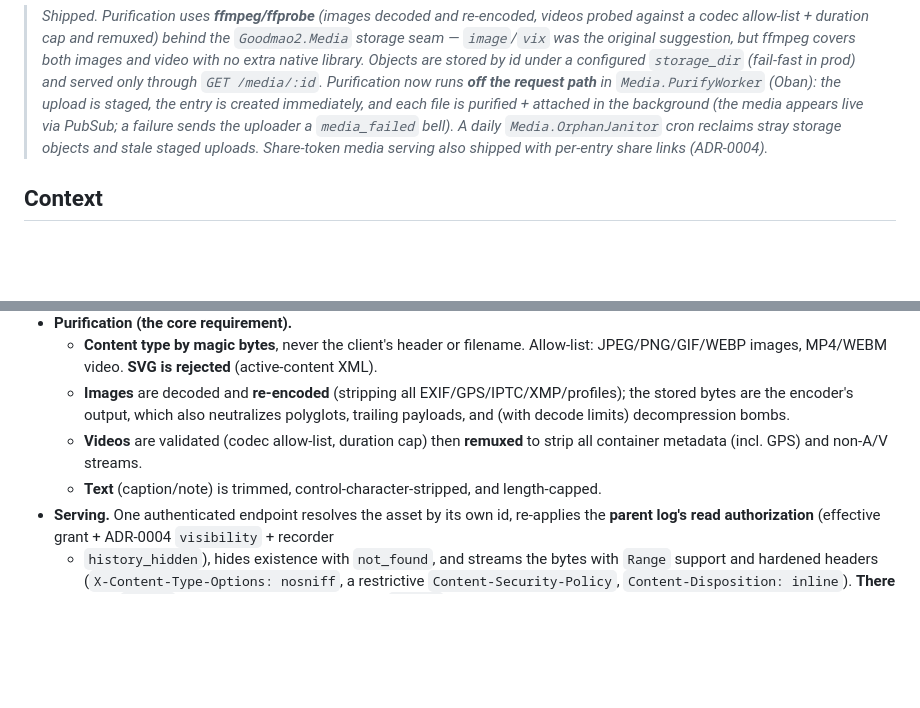
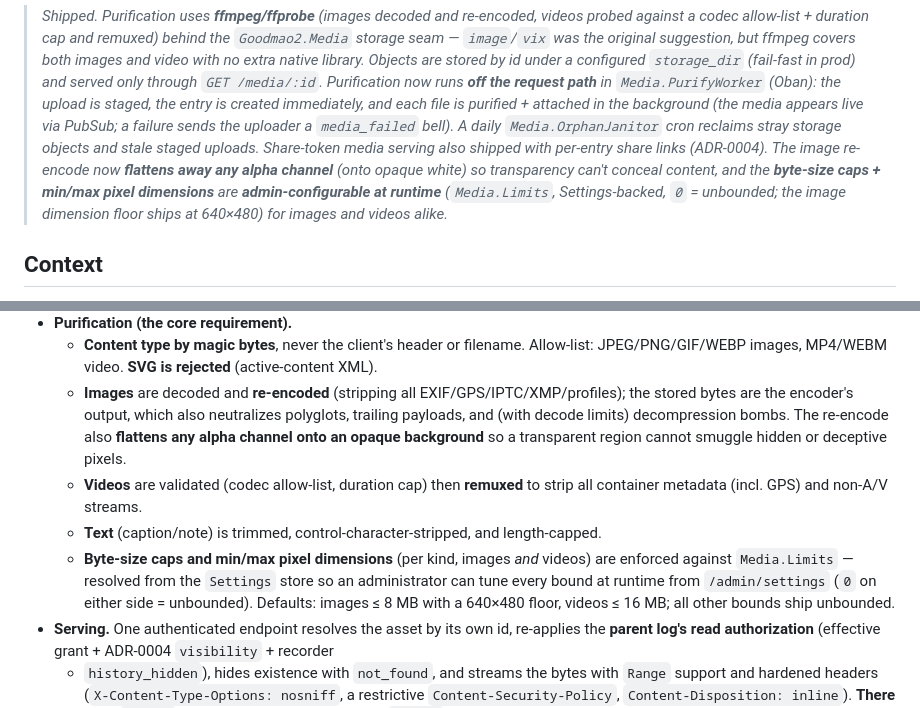
Before and after one commit to hiroshiyui/GoodMao2, a Markdown page: doc/adr/0005-media-storage.md, 2 parts joined by grey strips. Drawn GitHub-style; blank space fills up the shorter version.

Commit message:
docs: configurable media limits + alpha flattening (ADR-0005)
Co-Authored-By: Claude Opus 4.8 <noreply@anthropic.com>

```diff
--- a/doc/adr/0005-media-storage.md
+++ b/doc/adr/0005-media-storage.md
@@ -13,7 +13,11 @@
 > is created immediately, and each file is purified + attached in the background (the media
 > appears live via PubSub; a failure sends the uploader a `media_failed` bell). A daily
 > `Media.OrphanJanitor` cron reclaims stray storage objects and stale staged uploads. Share-token
-> media serving also shipped with per-entry share links (ADR-0004)._
+> media serving also shipped with per-entry share links (ADR-0004). The image re-encode now
+> **flattens away any alpha channel** (onto opaque white) so transparency can't conceal content,
+> and the **byte-size caps + min/max pixel dimensions** are **admin-configurable at runtime**
+> (`Media.Limits`, Settings-backed, `0` = unbounded; the image dimension floor ships at 640×480)
+> for images and videos alike._
 
 ## Context
 
@@ -53,10 +57,16 @@ S3-compatible object store is a later option behind the same seam).
     JPEG/PNG/GIF/WEBP images, MP4/WEBM video. **SVG is rejected** (active-content XML).
   - **Images** are decoded and **re-encoded** (stripping all EXIF/GPS/IPTC/XMP/profiles);
     the stored bytes are the encoder's output, which also neutralizes polyglots, trailing
-    payloads, and (with decode limits) decompression bombs.
+    payloads, and (with decode limits) decompression bombs. The re-encode also **flattens any
+    alpha channel onto an opaque background** so a transparent region cannot smuggle hidden or
+    deceptive pixels.
   - **Videos** are validated (codec allow-list, duration cap) then **remuxed** to strip
     all container metadata (incl. GPS) and non-A/V streams.
   - **Text** (caption/note) is trimmed, control-character-stripped, and length-capped.
+  - **Byte-size caps and min/max pixel dimensions** (per kind, images *and* videos) are enforced
+    against `Media.Limits` — resolved from the `Settings` store so an administrator can tune every
+    bound at runtime from `/admin/settings` (`0` on either side = unbounded). Defaults: images
+    ≤ 8 MB with a 640×480 floor, videos ≤ 16 MB; all other bounds ship unbounded.
 - **Serving.** One authenticated endpoint resolves the asset by its own id, re-applies the
   **parent log's read authorization** (effective grant + ADR-0004 `visibility` + recorder
   + `history_hidden`), hides existence with `not_found`, and streams the bytes with
```
Also changed, not shown: CLAUDE.md (+15 -10 lines).
